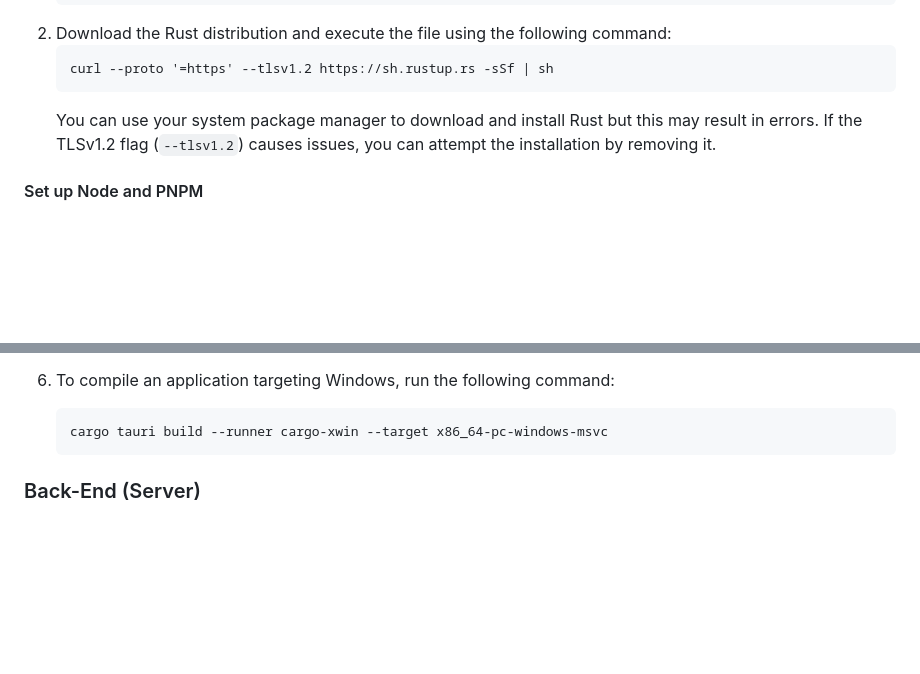
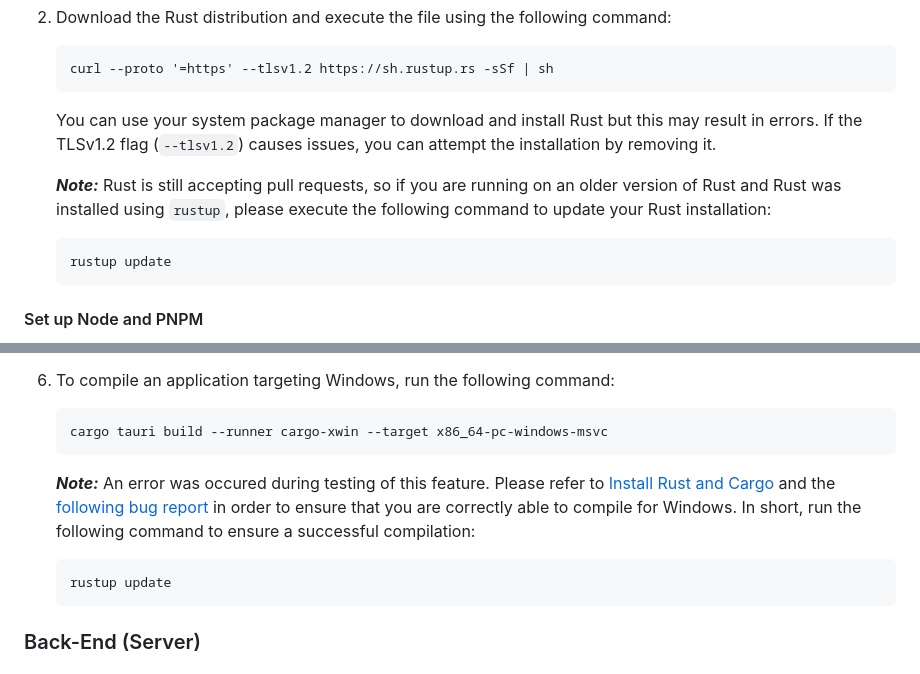
Before and after one commit to jaq-lagnirac/cs370-swe, a Markdown page: README.md, 2 parts joined by grey strips. Drawn GitHub-style; blank space fills up the shorter version.

Commit message:
Updated README.md to advise updating Rust

````diff
--- a/README.md
+++ b/README.md
@@ -106,6 +106,11 @@ You will have to enter your password here.
     ```
     You can use your system package manager to download and install Rust but this may result in errors. If the TLSv1.2 flag (`--tlsv1.2`) causes issues, you can attempt the installation by removing it.
 
+    ***Note:*** Rust is still accepting pull requests, so if you are running on an older version of Rust and Rust was installed using `rustup`, please execute the following command to update your Rust installation:
+    ```
+    rustup update
+    ```
+
 #### Set up Node and PNPM
 
 There is no supported normal way to install Node onto Ubuntu. You must use a Node manager or add the NodeSource repository to your package manager. Fast Node Manager (FNM) and Performant Node Package Manager (PNPM) is covered in detail here. PNPM is an alternative to the default
@@ -203,6 +208,10 @@ Compilation of the code is system-specific. As we are developing in a Linux envi
     ```
     cargo tauri build --runner cargo-xwin --target x86_64-pc-windows-msvc
     ```
+    ***Note:*** An error was occured during testing of this feature. Please refer to [Install Rust and Cargo](#install-rust-and-cargo) and the [following bug report](https://github.com/tauri-apps/tauri/issues/7816) in order to ensure that you are correctly able to compile for Windows. In short, run the following command to ensure a successful compilation:
+    ```
+    rustup update
+    ```
 
 ### Back-End (Server)
 
````
Also changed, not shown: other parts of README.md (+6 -6 lines).
